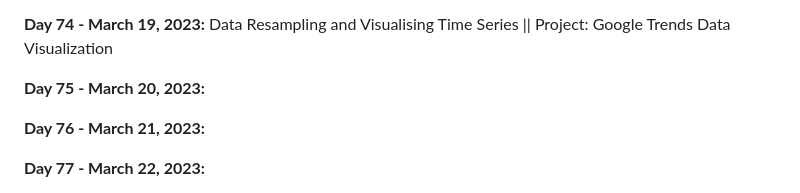
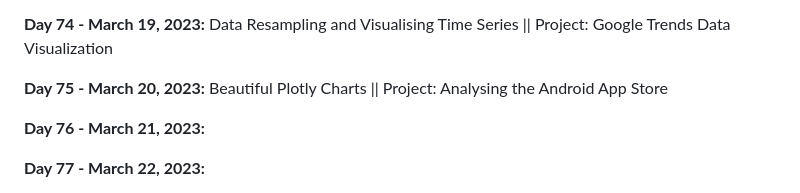
Before and after one commit to vignesh-chaturvedi/100DaysofPython, a Markdown page: README.md, the part around the change. GitHub-like rendering.

```diff
--- a/README.md
+++ b/README.md
@@ -159,7 +159,7 @@ I am currently working through [*100 Days of Code: The Complete Python Pro Bootc
 
 **Day 74 - March 19, 2023:** Data Resampling and Visualising Time Series || Project: Google Trends Data Visualization
 
-**Day 75 - March 20, 2023:**
+**Day 75 - March 20, 2023:** Beautiful Plotly Charts || Project: Analysing the Android App Store
 
 **Day 76 - March 21, 2023:**
 
```
